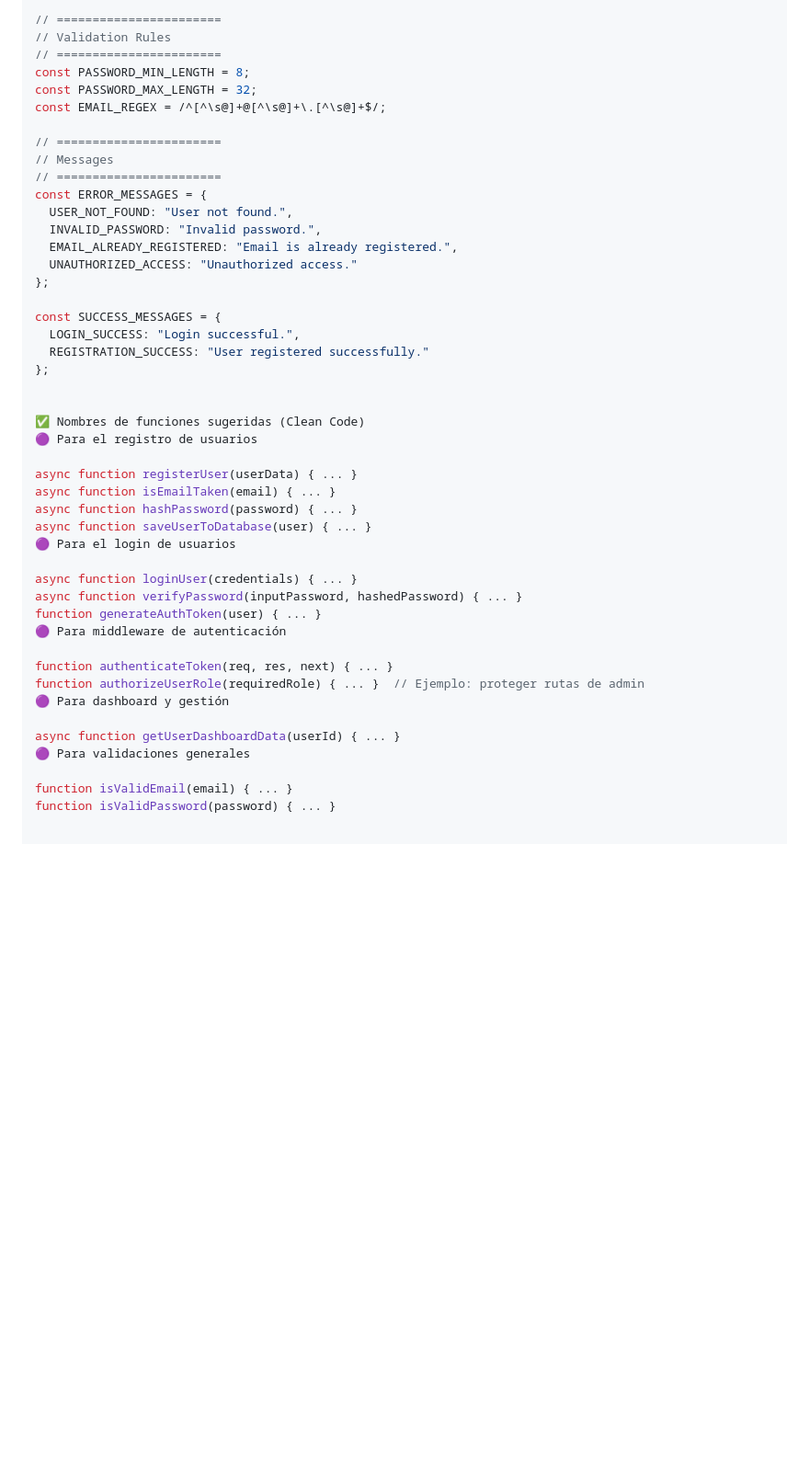
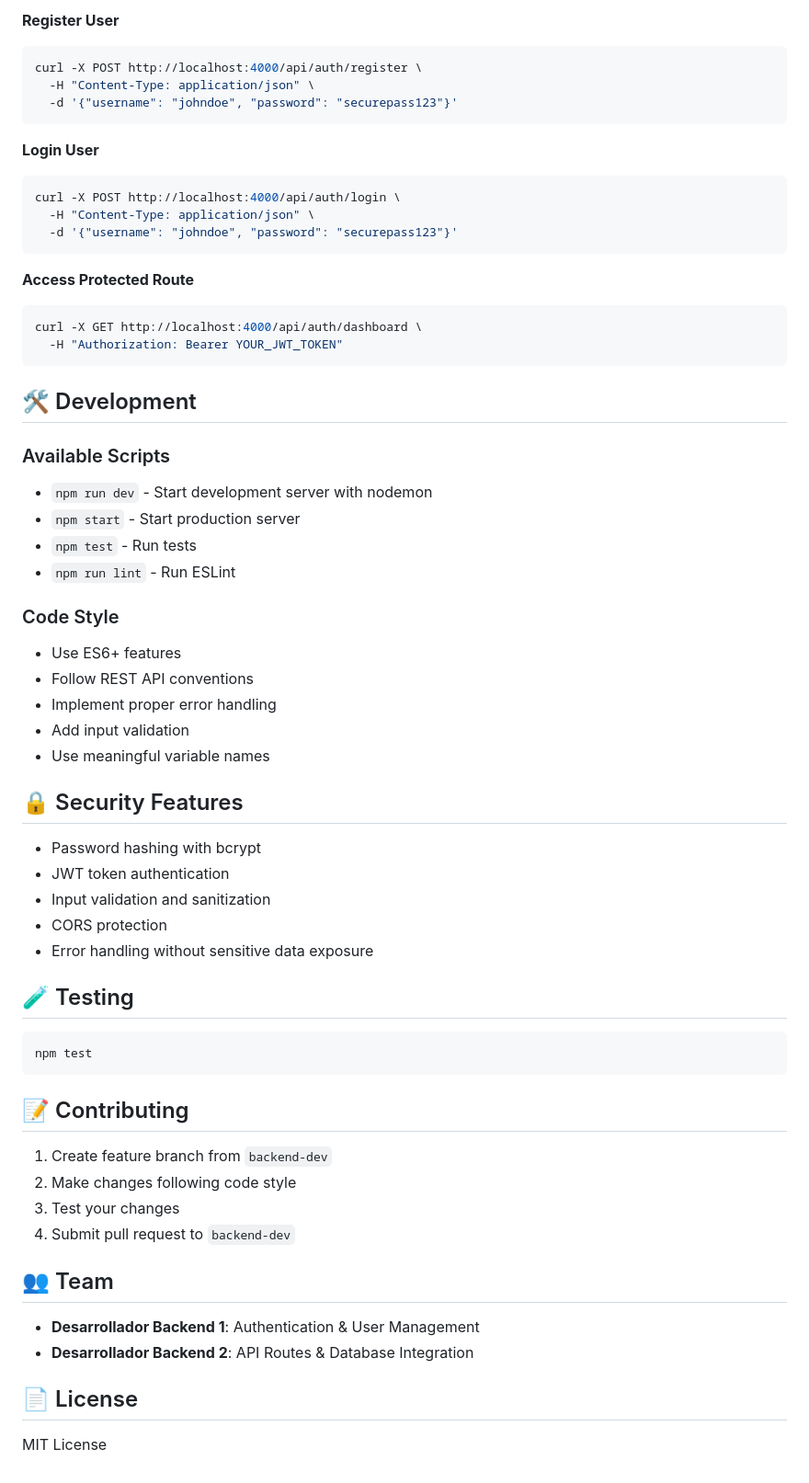
Before and after one commit to sam1217s/modulo-autenticacion-equipo3, a Markdown page: README.md, the part around one of its changes. Shown at 92% size. GitHub-like rendering; blank space fills up the shorter version.

````diff
--- a/README.md
+++ b/README.md
@@ -65,47 +76,67 @@ const USER_ROLES = {
 
-// =======================
-// Validation Rules
-// =======================
-const PASSWORD_MIN_LENGTH = 8;
-const PASSWORD_MAX_LENGTH = 32;
-const EMAIL_REGEX = /^[^\s@]+@[^\s@]+\.[^\s@]+$/;
+**Register User**
+```bash
+curl -X POST http://localhost:4000/api/auth/register \
+  -H "Content-Type: application/json" \
+  -d '{"username": "johndoe", "password": "securepass123"}'
+```
 
-// =======================
-// Messages
-// =======================
-const ERROR_MESSAGES = {
-  USER_NOT_FOUND: "User not found.",
-  INVALID_PASSWORD: "Invalid password.",
-  EMAIL_ALREADY_REGISTERED: "Email is already registered.",
-  UNAUTHORIZED_ACCESS: "Unauthorized access."
-};
+**Login User**
+```bash
+curl -X POST http://localhost:4000/api/auth/login \
+  -H "Content-Type: application/json" \
+  -d '{"username": "johndoe", "password": "securepass123"}'
+```
 
-const SUCCESS_MESSAGES = {
-  LOGIN_SUCCESS: "Login successful.",
-  REGISTRATION_SUCCESS: "User registered successfully."
-};
+**Access Protected Route**
+```bash
+curl -X GET http://localhost:4000/api/auth/dashboard \
+  -H "Authorization: Bearer YOUR_JWT_TOKEN"
+```
 
+## 🛠️ Development
 
-✅ Nombres de funciones sugeridas (Clean Code)
-🟣 Para el registro de usuarios
+### Available Scripts
 
-async function registerUser(userData) { ... }
-async function isEmailTaken(email) { ... }
-async function hashPassword(password) { ... }
-async function saveUserToDatabase(user) { ... }
-🟣 Para el login de usuarios
+- `npm run dev` - Start development server with nodemon
+- `npm start` - Start production server
+- `npm test` - Run tests
+- `npm run lint` - Run ESLint
 
-async function loginUser(credentials) { ... }
-async function verifyPassword(inputPassword, hashedPassword) { ... }
-function generateAuthToken(user) { ... }
-🟣 Para middleware de autenticación
+### Code Style
 
-function authenticateToken(req, res, next) { ... }
-function authorizeUserRole(requiredRole) { ... }  // Ejemplo: proteger rutas de admin
-🟣 Para dashboard y gestión
+- Use ES6+ features
+- Follow REST API conventions
+- Implement proper error handling
+- Add input validation
+- Use meaningful variable names
 
-async function getUserDashboardData(userId) { ... }
-🟣 Para validaciones generales
+## 🔒 Security Features
 
-function isValidEmail(email) { ... }
-function isValidPassword(password) { ... }
+- Password hashing with bcrypt
+- JWT token authentication
+- Input validation and sanitization
+- CORS protection
+- Error handling without sensitive data exposure
+
+## 🧪 Testing
+
+```bash
+npm test
+```
+
+## 📝 Contributing
+
+1. Create feature branch from `backend-dev`
+2. Make changes following code style
+3. Test your changes
+4. Submit pull request to `backend-dev`
+
+## 👥 Team
+
+- **Desarrollador Backend 1**: Authentication & User Management
+- **Desarrollador Backend 2**: API Routes & Database Integration
+
+## 📄 License
+
+MIT License
````
Also changed, not shown: other parts of README.md (+58 -47 lines).
